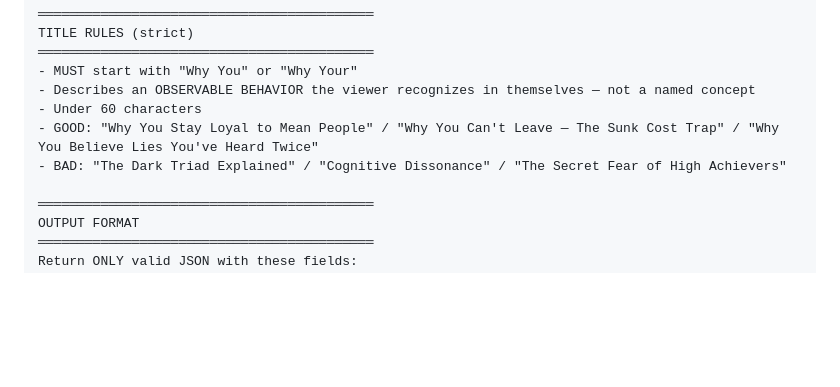
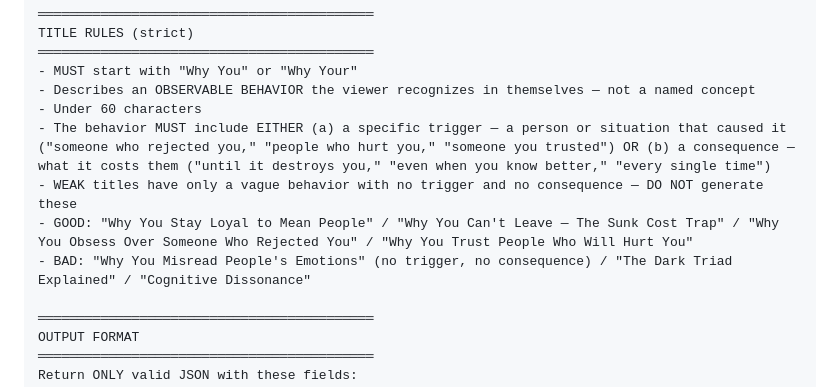
Before and after one commit to midwestmade4u-prog/youtube-autopost, a Markdown page: TMF_Channel/TMF_Longform_Prompt_v1.md, the part around the change. GitHub-like rendering; blank space fills up the shorter version.

Commit message:
tighten longform title rules: TMF trigger/consequence gate, MZ ban filler verbs

```diff
--- a/TMF_Channel/TMF_Longform_Prompt_v1.md
+++ b/TMF_Channel/TMF_Longform_Prompt_v1.md
@@ -88,8 +88,10 @@ TITLE RULES (strict)
 - MUST start with "Why You" or "Why Your"
 - Describes an OBSERVABLE BEHAVIOR the viewer recognizes in themselves — not a named concept
 - Under 60 characters
-- GOOD: "Why You Stay Loyal to Mean People" / "Why You Can't Leave — The Sunk Cost Trap" / "Why You Believe Lies You've Heard Twice"
-- BAD: "The Dark Triad Explained" / "Cognitive Dissonance" / "The Secret Fear of High Achievers"
+- The behavior MUST include EITHER (a) a specific trigger — a person or situation that caused it ("someone who rejected you," "people who hurt you," "someone you trusted") OR (b) a consequence — what it costs them ("until it destroys you," "even when you know better," "every single time")
+- WEAK titles have only a vague behavior with no trigger and no consequence — DO NOT generate these
+- GOOD: "Why You Stay Loyal to Mean People" / "Why You Can't Leave — The Sunk Cost Trap" / "Why You Obsess Over Someone Who Rejected You" / "Why You Trust People Who Will Hurt You"
+- BAD: "Why You Misread People's Emotions" (no trigger, no consequence) / "The Dark Triad Explained" / "Cognitive Dissonance"
 
 ═══════════════════════════════════════════
 OUTPUT FORMAT
```
Also changed, not shown: MZ_Channel/MZ_Longform_Prompt_v1.md (+4 -1 lines).
